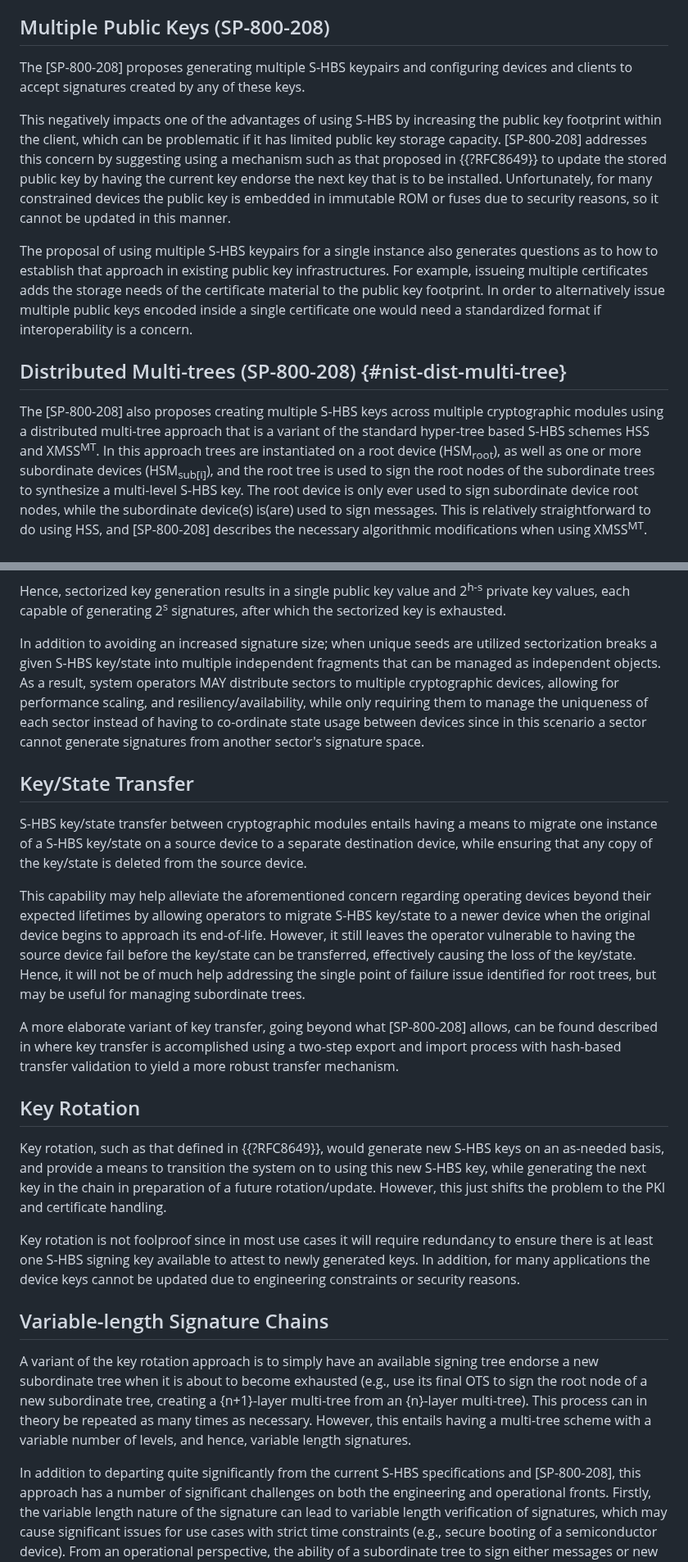
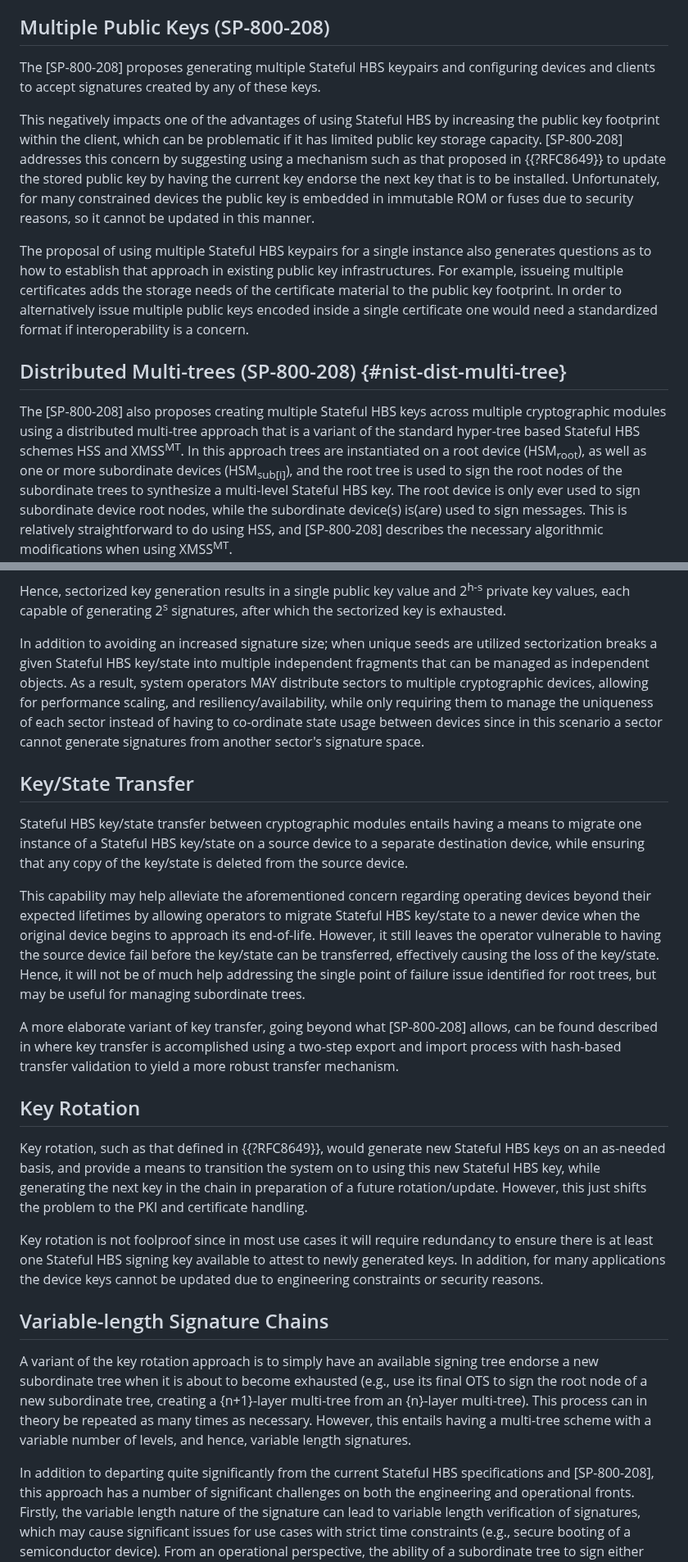
Before and after one commit to hbs-guidance/draft-hbs-state, a Markdown page: draft-ietf-pquip-hbs-state.md, 2 parts joined by grey strips. Shown at 82% size. Drawn GitHub-style.

```diff
--- a/draft-ietf-pquip-hbs-state.md
+++ b/draft-ietf-pquip-hbs-state.md
@@ -448,10 +448,10 @@ describes a number of approaches and their potential advantages/disadvantages.
 
 ## Multiple Public Keys (SP-800-208)
 
-The [SP-800-208] proposes generating multiple S-HBS keypairs and configuring
+The [SP-800-208] proposes generating multiple Stateful HBS keypairs and configuring
 devices and clients to accept signatures created by any of these keys.
 
-This negatively impacts one of the advantages of using S-HBS by increasing the
+This negatively impacts one of the advantages of using Stateful HBS by increasing the
 public key footprint within the client, which can be problematic if it has
 limited public key storage capacity. [SP-800-208] addresses this concern by
 suggesting using a mechanism such as that proposed in {{?RFC8649}} to update
@@ -460,7 +460,7 @@ be installed. Unfortunately, for many constrained devices the public key is
 embedded in immutable ROM or fuses due to security reasons, so it cannot be
 updated in this manner.
 
-The proposal of using multiple S-HBS keypairs for a single instance also
+The proposal of using multiple Stateful HBS keypairs for a single instance also
 generates questions as to how to establish that approach in existing public key
 infrastructures. For example, issueing multiple certificates adds the storage
 needs of the certificate material to the public key footprint. In order to
@@ -469,13 +469,13 @@ one would need a standardized format if interoperability is a concern.
 
 ## Distributed Multi-trees (SP-800-208) {#nist-dist-multi-tree}
 
-The [SP-800-208] also proposes creating multiple S-HBS keys across multiple
+The [SP-800-208] also proposes creating multiple Stateful HBS keys across multiple
 cryptographic modules using a distributed multi-tree approach that is a variant
-of the standard hyper-tree based S-HBS schemes HSS and XMSS<sup>MT</sup>. In
+of the standard hyper-tree based Stateful HBS schemes HSS and XMSS<sup>MT</sup>. In
 this approach trees are instantiated on a root device (HSM<sub>root</sub>), as
 well as one or more subordinate devices (HSM<sub>sub[i]</sub>), and the root
 tree is used to sign the root nodes of the subordinate trees to synthesize a
-multi-level S-HBS key. The root device is only ever used to sign subordinate
+multi-level Stateful HBS key. The root device is only ever used to sign subordinate
 device root nodes, while the subordinate device(s) is(are) used to sign
 messages. This is relatively straightforward to do using HSS, and [SP-800-208]
 describes the necessary algorithmic modifications when using XMSS<sup>MT</sup>.
@@ -537,7 +537,7 @@ Hence, sectorized key generation results in a single public key value and
 signatures, after which the sectorized key is exhausted.
 
 In addition to avoiding an increased signature size; when unique seeds are
-utilized sectorization breaks a given S-HBS key/state into multiple independent
+utilized sectorization breaks a given Stateful HBS key/state into multiple independent
 fragments that can be managed as independent objects. As a result, system
 operators MAY distribute sectors to multiple cryptographic devices, allowing
 for performance scaling, and resiliency/availability, while only requiring them
@@ -547,14 +547,14 @@ signatures from another sector's signature space.
 
 ## Key/State Transfer
 
-S-HBS key/state transfer between cryptographic modules entails having a means
-to migrate one instance of a S-HBS key/state on a source device to a separate
+Stateful HBS key/state transfer between cryptographic modules entails having a means
+to migrate one instance of a Stateful HBS key/state on a source device to a separate
 destination device, while ensuring that any copy of the key/state is deleted
 from the source device.
 
 This capability may help alleviate the aforementioned concern regarding
 operating devices beyond their expected lifetimes by allowing operators to
-migrate S-HBS key/state to a newer device when the original device begins to
+migrate Stateful HBS key/state to a newer device when the original device begins to
 approach its end-of-life. However, it still leaves the operator vulnerable to
 having the source device fail before the key/state can be transferred,
 effectively causing the loss of the key/state. Hence, it will not be of much
@@ -568,14 +568,14 @@ transfer validation to yield a more robust transfer mechanism.
 
 ## Key Rotation
 
-Key rotation, such as that defined in {{?RFC8649}}, would generate new S-HBS
+Key rotation, such as that defined in {{?RFC8649}}, would generate new Stateful HBS
 keys on an as-needed basis, and provide a means to transition the system on to
-using this new S-HBS key, while generating the next key in the chain in
+using this new Stateful HBS key, while generating the next key in the chain in
 preparation of a future rotation/update. However, this just shifts the problem
 to the PKI and certificate handling.
 
 Key rotation is not foolproof since in most use cases it will require
-redundancy to ensure there is at least one S-HBS signing key available to
+redundancy to ensure there is at least one Stateful HBS signing key available to
 attest to newly generated keys. In addition, for many applications the device
 keys cannot be updated due to engineering constraints or security reasons.
 
@@ -589,7 +589,7 @@ theory be repeated as many times as necessary. However, this entails having a
 multi-tree scheme with a variable number of levels, and hence, variable length
 signatures.
 
-In addition to departing quite significantly from the current S-HBS
+In addition to departing quite significantly from the current Stateful HBS
 specifications and [SP-800-208], this approach has a number of significant
 challenges on both the engineering and operational fronts. Firstly, the
 variable length nature of the signature can lead to variable length
```
Also changed, not shown: other parts of draft-ietf-pquip-hbs-state.md (+29 -28 lines).
